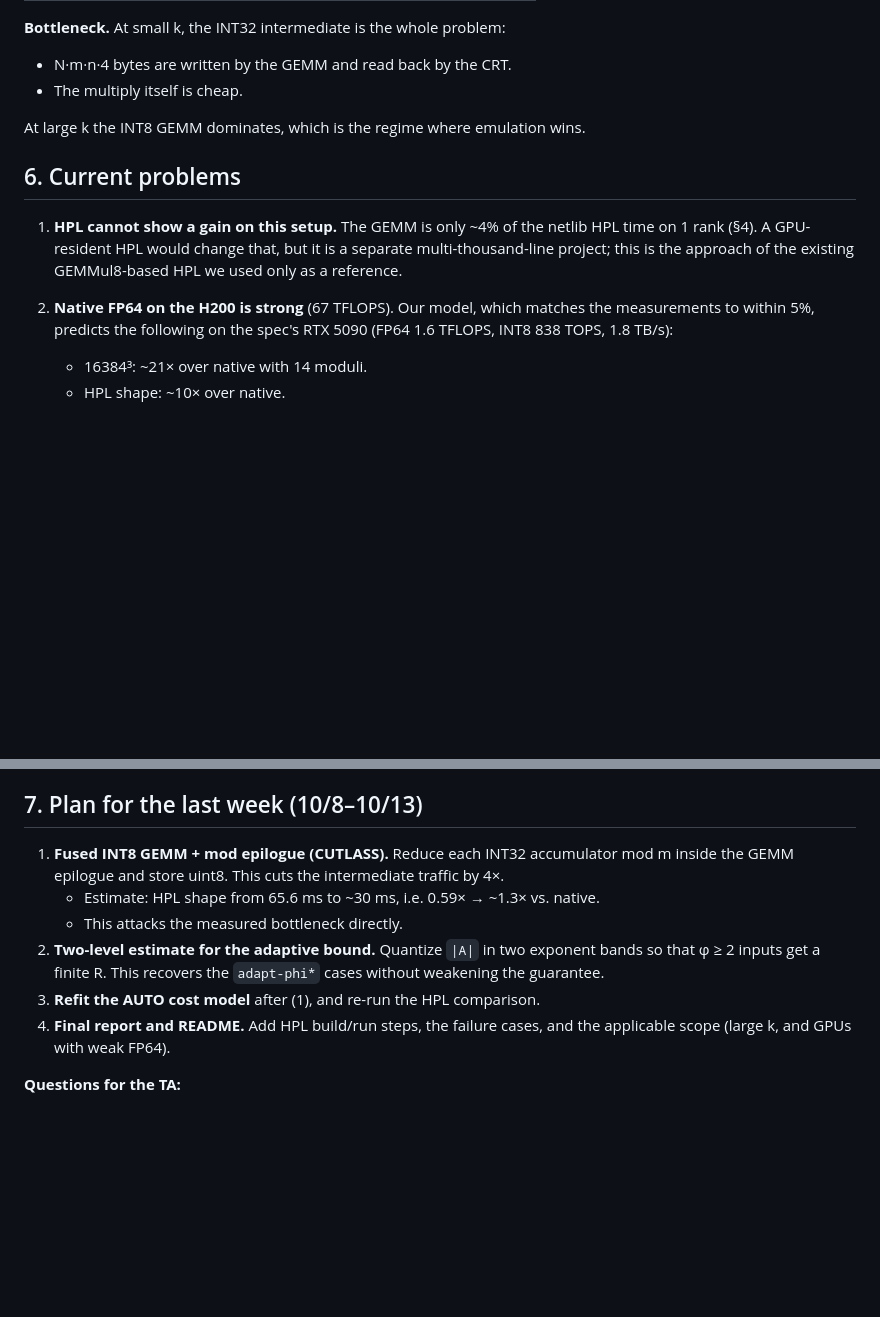
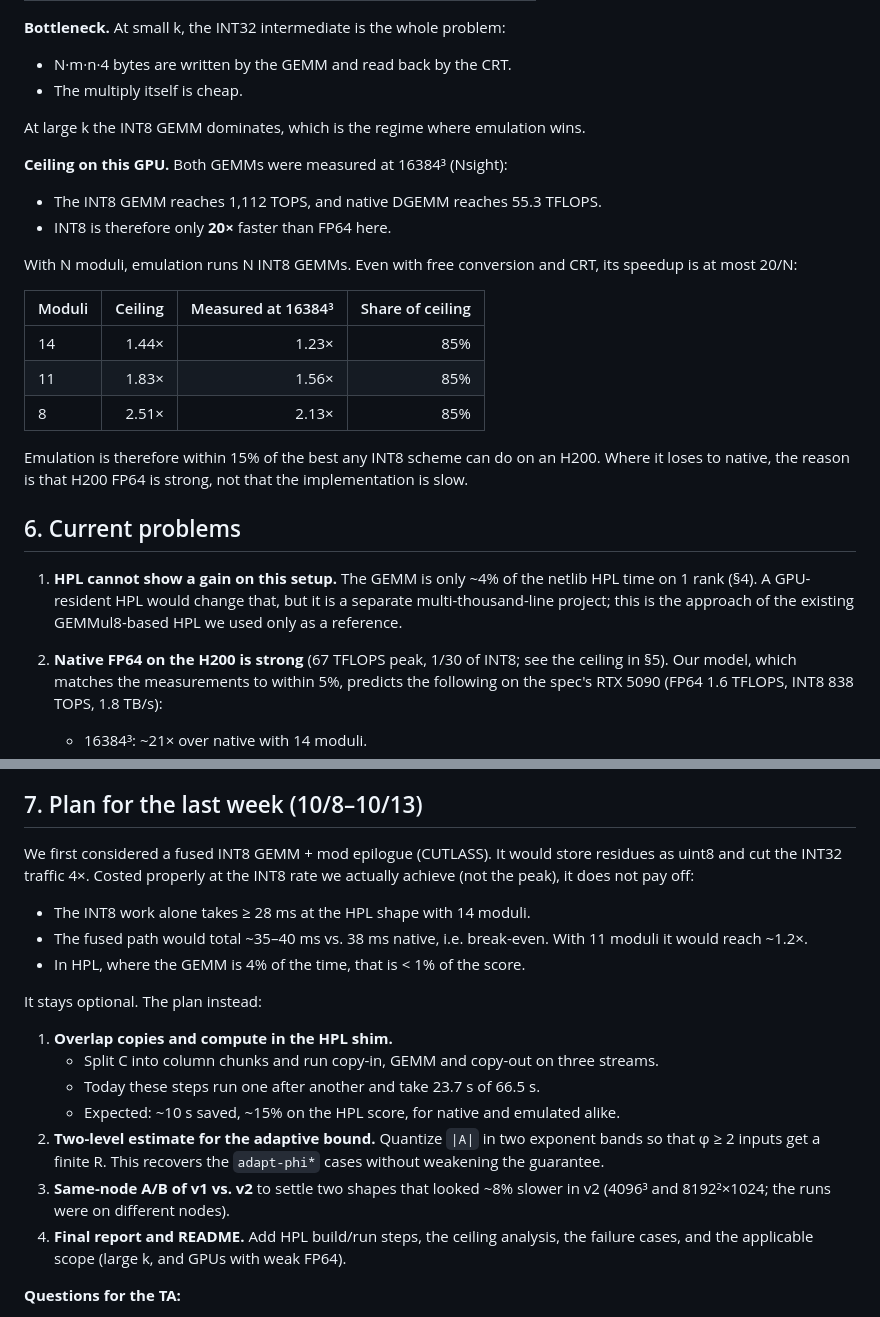
Before and after one commit to xs1128/coding-hw2, a Markdown page: docs/report-1007.md, 2 parts joined by grey strips. Drawn GitHub-style; blank space fills up the shorter version.

Commit message:
Report: ceiling analysis; drop the fused-kernel plan (break-even at best)
Co-Authored-By: Claude Opus 5.5 (1M context) <noreply@anthropic.com>

```diff
--- a/docs/report-1007.md
+++ b/docs/report-1007.md
@@ -162,13 +162,31 @@ PCIe, not by DGEMM.
 
 At large k the INT8 GEMM dominates, which is the regime where emulation wins.
 
+**Ceiling on this GPU.** Both GEMMs were measured at 16384³ (Nsight):
+- The INT8 GEMM reaches 1,112 TOPS, and native DGEMM reaches 55.3 TFLOPS.
+- INT8 is therefore only **20×** faster than FP64 here.
+
+With N moduli, emulation runs N INT8 GEMMs. Even with free conversion and
+CRT, its speedup is at most 20/N:
+
+| Moduli | Ceiling | Measured at 16384³ | Share of ceiling |
+|---|---:|---:|---:|
+| 14 | 1.44× | 1.23× | 85% |
+| 11 | 1.83× | 1.56× | 85% |
+| 8 | 2.51× | 2.13× | 85% |
+
+Emulation is therefore within 15% of the best any INT8 scheme can do on an
+H200. Where it loses to native, the reason is that H200 FP64 is strong, not
+that the implementation is slow.
+
 ## 6. Current problems
 
 1. **HPL cannot show a gain on this setup.** The GEMM is only ~4% of the
    netlib HPL time on 1 rank (§4). A GPU-resident HPL would change that, but
    it is a separate multi-thousand-line project; this is the approach of the
    existing GEMMul8-based HPL we used only as a reference.
-2. **Native FP64 on the H200 is strong** (67 TFLOPS). Our model, which
+2. **Native FP64 on the H200 is strong** (67 TFLOPS peak, 1/30 of INT8; see
+   the ceiling in §5). Our model, which
    matches the measurements to within 5%, predicts the following on the
    spec's RTX 5090 (FP64 1.6 TFLOPS, INT8 838 TOPS, 1.8 TB/s):
    - 16384³: ~21× over native with 14 moduli.
@@ -190,18 +208,30 @@ At large k the INT8 GEMM dominates, which is the regime where emulation wins.
 
 ## 7. Plan for the last week (10/8–10/13)
 
-1. **Fused INT8 GEMM + mod epilogue (CUTLASS).** Reduce each INT32
-   accumulator mod m inside the GEMM epilogue and store uint8. This cuts the
-   intermediate traffic by 4×.
-   - Estimate: HPL shape from 65.6 ms to ~30 ms, i.e. 0.59× → ~1.3× vs.
-     native.
-   - This attacks the measured bottleneck directly.
+We first considered a fused INT8 GEMM + mod epilogue (CUTLASS). It would
+store residues as uint8 and cut the INT32 traffic 4×. Costed properly at the
+INT8 rate we actually achieve (not the peak), it does not pay off:
+- The INT8 work alone takes ≥ 28 ms at the HPL shape with 14 moduli.
+- The fused path would total ~35–40 ms vs. 38 ms native, i.e. break-even.
+  With 11 moduli it would reach ~1.2×.
+- In HPL, where the GEMM is 4% of the time, that is < 1% of the score.
+
+It stays optional. The plan instead:
+
+1. **Overlap copies and compute in the HPL shim.**
+   - Split C into column chunks and run copy-in, GEMM and copy-out on three
+     streams.
+   - Today these steps run one after another and take 23.7 s of 66.5 s.
+   - Expected: ~10 s saved, ~15% on the HPL score, for native and emulated
+     alike.
 2. **Two-level estimate for the adaptive bound.** Quantize `|A|` in two
    exponent bands so that φ ≥ 2 inputs get a finite R. This recovers the
    `adapt-phi*` cases without weakening the guarantee.
-3. **Refit the AUTO cost model** after (1), and re-run the HPL comparison.
-4. **Final report and README.** Add HPL build/run steps, the failure cases,
-   and the applicable scope (large k, and GPUs with weak FP64).
+3. **Same-node A/B of v1 vs. v2** to settle two shapes that looked ~8% slower
+   in v2 (4096³ and 8192²×1024; the runs were on different nodes).
+4. **Final report and README.** Add HPL build/run steps, the ceiling analysis,
+   the failure cases, and the applicable scope (large k, and GPUs with weak
+   FP64).
 
 **Questions for the TA:**
 - Is cuBLAS's INT8 GEMM acceptable as a building block? Our own v0 serves as
```
